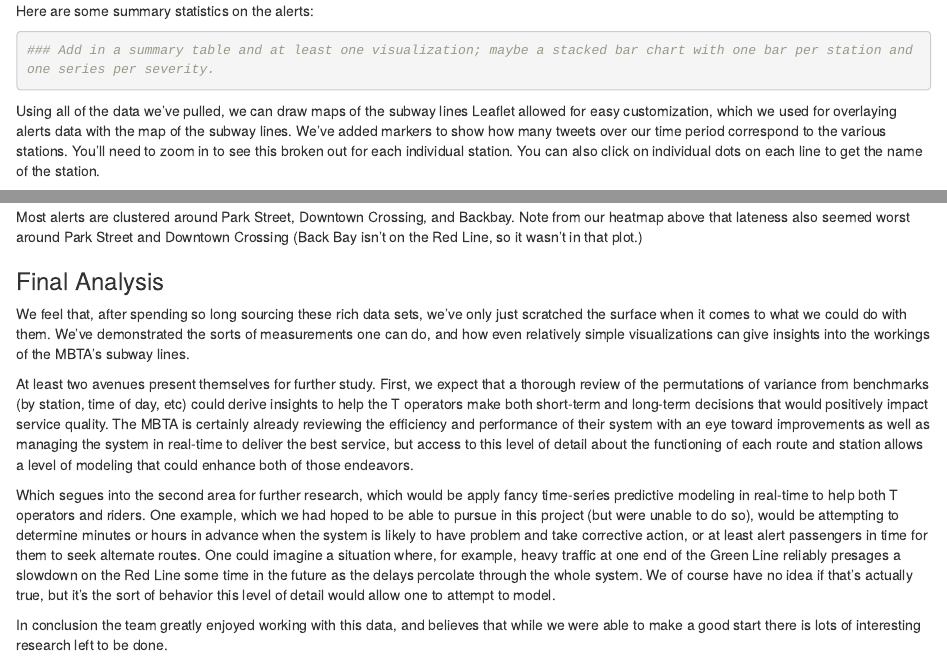
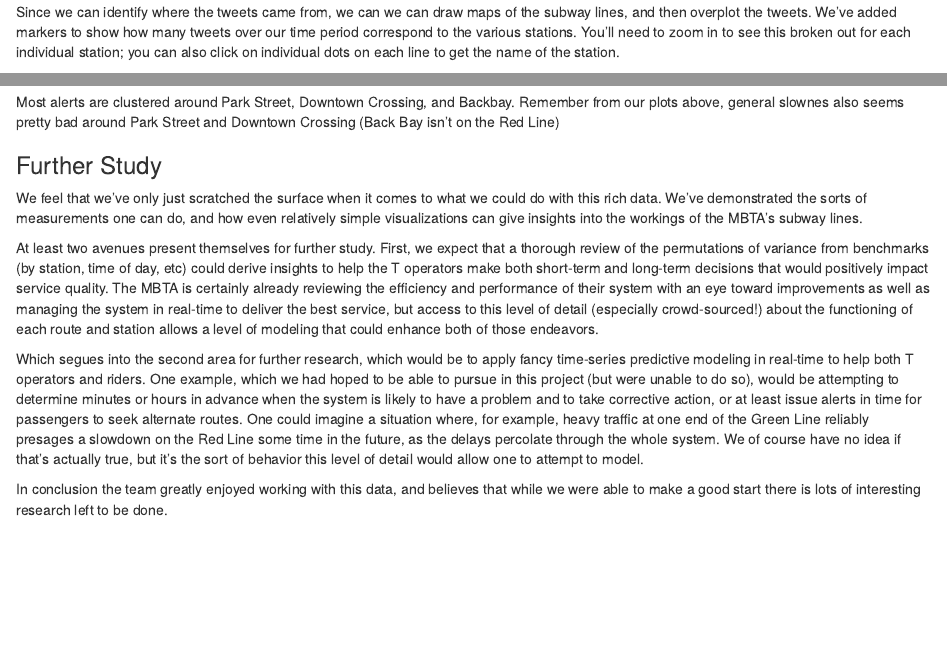
Before and after one commit to TaleOfTwoTransportationSystems/DataProject, an R Markdown document (MBTA_Perf_website.Rmd): the page in a window 1100 px wide, from 7980 px down before the commit and from 8330 px down after it, and a second part further down, joined at a grey line. Rendered offline with R 4.5, knitr and Pandoc, with nearby package versions; some code elsewhere in the file could not run offline.

Commit message:
Final Website

````diff
--- a/MBTA_Perf_website.Rmd
+++ b/MBTA_Perf_website.Rmd
@@ -1003,10 +1002,8 @@ head(red_line_alert)
-Here are some summary statistics on the alerts:
-```{r}
-### Add in a summary table and at least one visualization; maybe a stacked bar chart with one bar per station and one series per severity.
+kable(head(red_line_alert))
 ```
 
-Using all of the data we've pulled, we can draw maps of the subway lines Leaflet allowed for easy customization, which we used for overlaying alerts data with the map of the subway lines.  We've added markers to show how many tweets over our time period correspond to the various stations.
-You'll need to zoom in to see this broken out for each individual station. You can also click on individual dots on each line to get the name of the station.
+Since we can identify where the tweets came from, we can we can draw maps of the subway lines, and then overplot the tweets. We've added markers to show how many tweets over our time period correspond to the various stations.
+You'll need to zoom in to see this broken out for each individual station; you can also click on individual dots on each line to get the name of the station.
 
 ```{r maps, echo=FALSE, warning=FALSE}
 #Using Leaflet for interactive map
@@ -1203,14 +1200,14 @@ boston %>%
   addMarkers(data=allalerts,~stop_lon,~stop_lat,clusterOptions=markerClusterOptions())
 ```
 
-Most alerts are clustered around Park Street, Downtown Crossing, and Backbay. Note from our heatmap above that lateness also seemed worst around Park Street and Downtown Crossing (Back Bay isn't on the Red Line, so it wasn't in that plot.)
+Most alerts are clustered around Park Street, Downtown Crossing, and Backbay. Remember from our plots above, general slownes also seems pretty bad around Park Street and Downtown Crossing (Back Bay isn't on the Red Line)
 
 
-### Final Analysis
-We feel that, after spending so long sourcing these rich data sets, we've only just scratched the surface when it comes to what we could do with them. We've demonstrated the sorts of measurements one can do, and how even relatively simple visualizations can give insights into the workings of the MBTA's subway lines.
+### Further Study
+We feel that we've only just scratched the surface when it comes to what we could do with this rich data. We've demonstrated the sorts of measurements one can do, and how even relatively simple visualizations can give insights into the workings of the MBTA's subway lines.
 
-At least two avenues present themselves for further study. First, we expect that a thorough review of the permutations of variance from benchmarks (by station, time of day, etc) could derive insights to help the T operators make both short-term and long-term decisions that would positively impact service quality. The MBTA is certainly already reviewing the efficiency and performance of their system with an eye toward improvements as well as managing the system in real-time to deliver the best service, but access to this level of detail about the functioning of each route and station allows a level of modeling that could enhance both of those endeavors.
+At least two avenues present themselves for further study. First, we expect that a thorough review of the permutations of variance from benchmarks (by station, time of day, etc) could derive insights to help the T operators make both short-term and long-term decisions that would positively impact service quality. The MBTA is certainly already reviewing the efficiency and performance of their system with an eye toward improvements as well as managing the system in real-time to deliver the best service, but access to this level of detail (especially crowd-sourced!) about the functioning of each route and station allows a level of modeling that could enhance both of those endeavors.
 
-Which segues into the second area for further research, which would be apply fancy time-series predictive modeling in real-time to help both T operators and riders. One example, which we had hoped to be able to pursue in this project (but were unable to do so), would be attempting to determine minutes or hours in advance when the system is likely to have problem and take corrective action, or at least alert passengers in time for them to seek alternate routes. One could imagine a situation where, for example, heavy traffic at one end of the Green Line reliably presages a slowdown on the Red Line some time in the future as the delays percolate through the whole system. We of course have no idea if that's actually true, but it's the sort of behavior this level of detail would allow one to attempt to model.
+Which segues into the second area for further research, which would be to apply fancy time-series predictive modeling in real-time to help both T operators and riders. One example, which we had hoped to be able to pursue in this project (but were unable to do so), would be attempting to determine minutes or hours in advance when the system is likely to have a problem and to take corrective action, or at least issue alerts in time for passengers to seek alternate routes. One could imagine a situation where, for example, heavy traffic at one end of the Green Line reliably presages a slowdown on the Red Line some time in the future, as the delays percolate through the whole system. We of course have no idea if that's actually true, but it's the sort of behavior this level of detail would allow one to attempt to model.
 
 In conclusion the team greatly enjoyed working with this data, and believes that while we were able to make a good start there is lots of interesting research left to be done.
````
Also changed, not shown: MBTA_Perf_website.Rmd (13 more changed lines).
